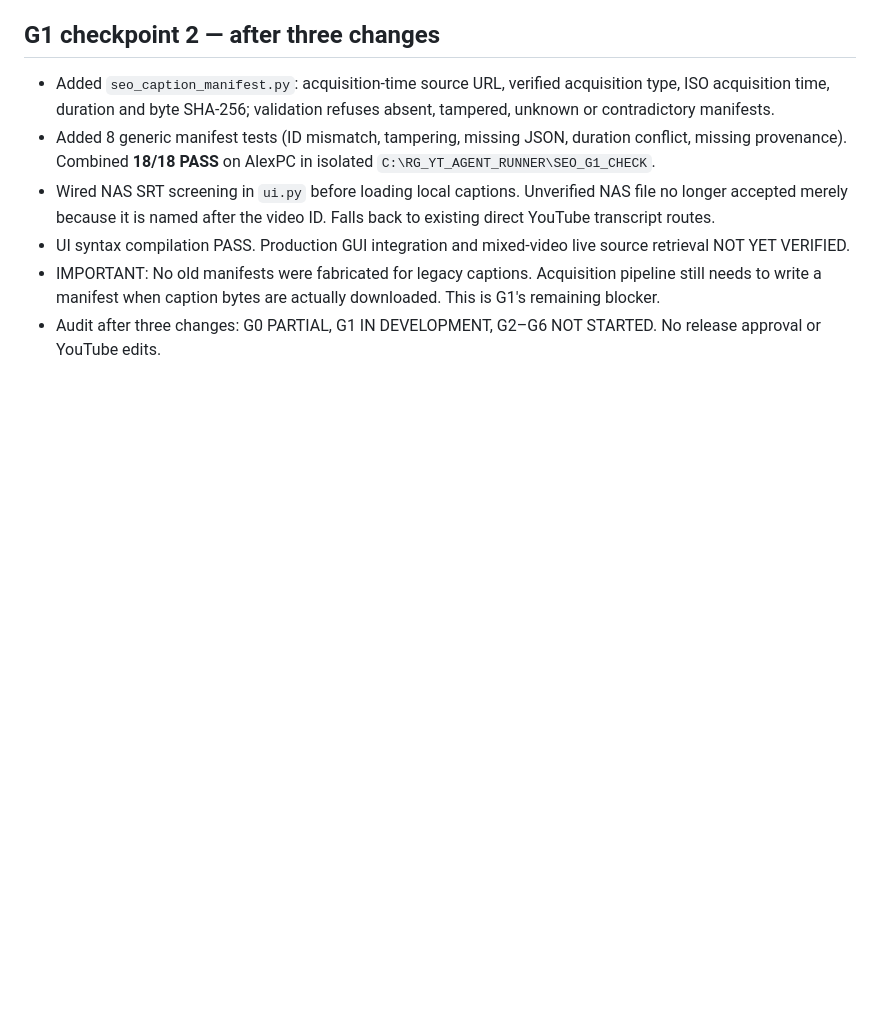
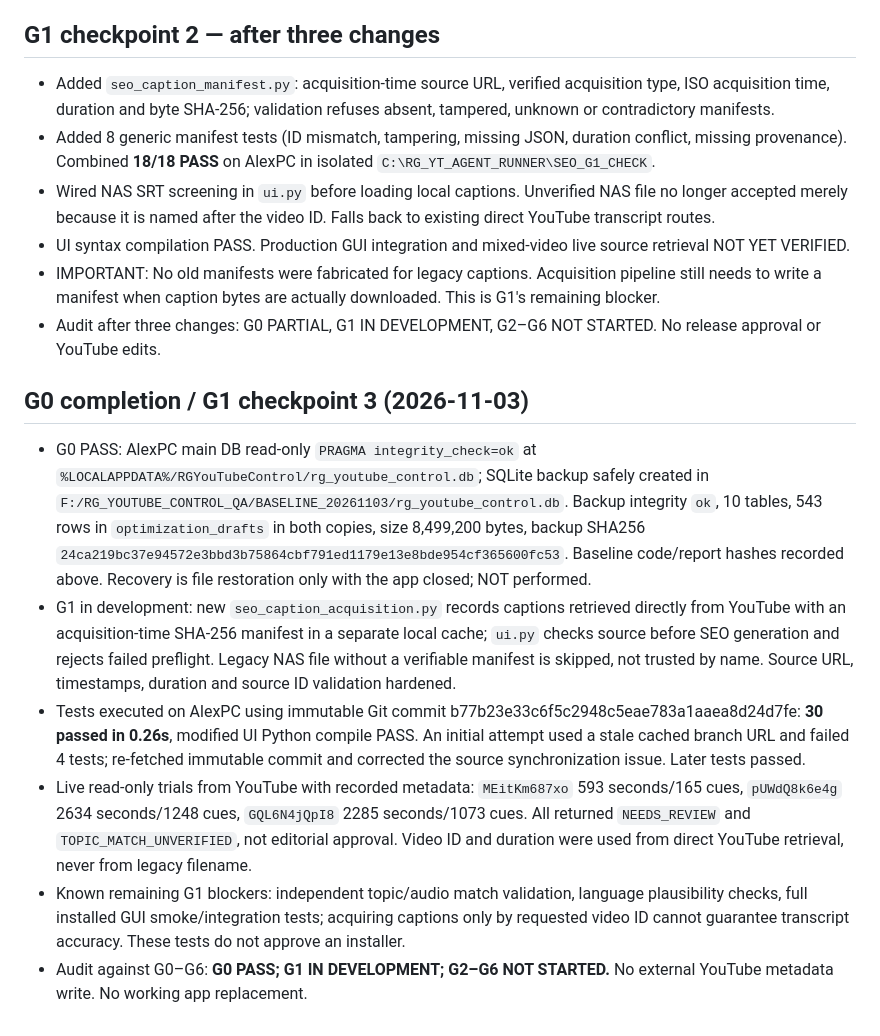
Before and after one commit to RushaGoodbye/CHAT_YouTube, a Markdown page: docs/SEO_G0_G1_CHECKPOINT_20261103.md, the part around the change. Drawn GitHub-style; blank space fills up the shorter version.

Commit message:
docs(seo): audit G0 verified backup and G1 30-test live-caption checkpoint

```diff
--- a/docs/SEO_G0_G1_CHECKPOINT_20261103.md
+++ b/docs/SEO_G0_G1_CHECKPOINT_20261103.md
@@ -33,3 +33,11 @@ Add source provenance manifests with ID, URL and verification evidence to acquis
 - UI syntax compilation PASS. Production GUI integration and mixed-video live source retrieval NOT YET VERIFIED.
 - IMPORTANT: No old manifests were fabricated for legacy captions. Acquisition pipeline still needs to write a manifest when caption bytes are actually downloaded. This is G1's remaining blocker.
 - Audit after three changes: G0 PARTIAL, G1 IN DEVELOPMENT, G2–G6 NOT STARTED. No release approval or YouTube edits.
+
+## G0 completion / G1 checkpoint 3 (2026-11-03)
+- G0 PASS: AlexPC main DB read-only `PRAGMA integrity_check=ok` at `%LOCALAPPDATA%/RGYouTubeControl/rg_youtube_control.db`; SQLite backup safely created in `F:/RG_YOUTUBE_CONTROL_QA/BASELINE_20261103/rg_youtube_control.db`. Backup integrity `ok`, 10 tables, 543 rows in `optimization_drafts` in both copies, size 8,499,200 bytes, backup SHA256 `24ca219bc37e94572e3bbd3b75864cbf791ed1179e13e8bde954cf365600fc53`. Baseline code/report hashes recorded above. Recovery is file restoration only with the app closed; NOT performed.
+- G1 in development: new `seo_caption_acquisition.py` records captions retrieved directly from YouTube with an acquisition-time SHA-256 manifest in a separate local cache; `ui.py` checks source before SEO generation and rejects failed preflight. Legacy NAS file without a verifiable manifest is skipped, not trusted by name. Source URL, timestamps, duration and source ID validation hardened.
+- Tests executed on AlexPC using immutable Git commit b77b23e33c6f5c2948c5eae783a1aaea8d24d7fe: **30 passed in 0.26s**, modified UI Python compile PASS. An initial attempt used a stale cached branch URL and failed 4 tests; re-fetched immutable commit and corrected the source synchronization issue. Later tests passed.
+- Live read-only trials from YouTube with recorded metadata: `MEitKm687xo` 593 seconds/165 cues, `pUWdQ8k6e4g` 2634 seconds/1248 cues, `GQL6N4jQpI8` 2285 seconds/1073 cues. All returned `NEEDS_REVIEW` and `TOPIC_MATCH_UNVERIFIED`, not editorial approval. Video ID and duration were used from direct YouTube retrieval, never from legacy filename.
+- Known remaining G1 blockers: independent topic/audio match validation, language plausibility checks, full installed GUI smoke/integration tests; acquiring captions only by requested video ID cannot guarantee transcript accuracy. These tests do not approve an installer.
+- Audit against G0–G6: **G0 PASS; G1 IN DEVELOPMENT; G2–G6 NOT STARTED.** No external YouTube metadata write. No working app replacement.
```
